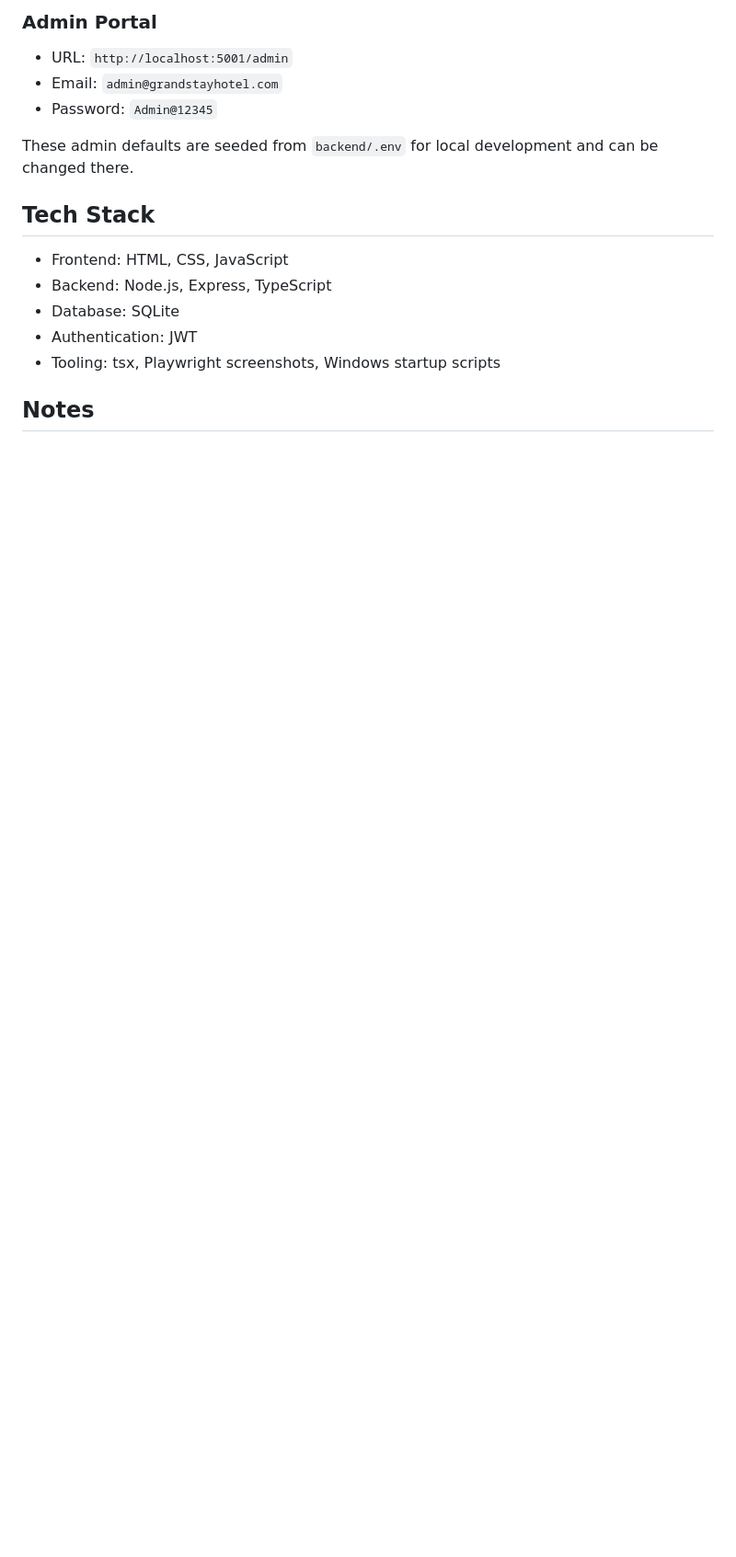
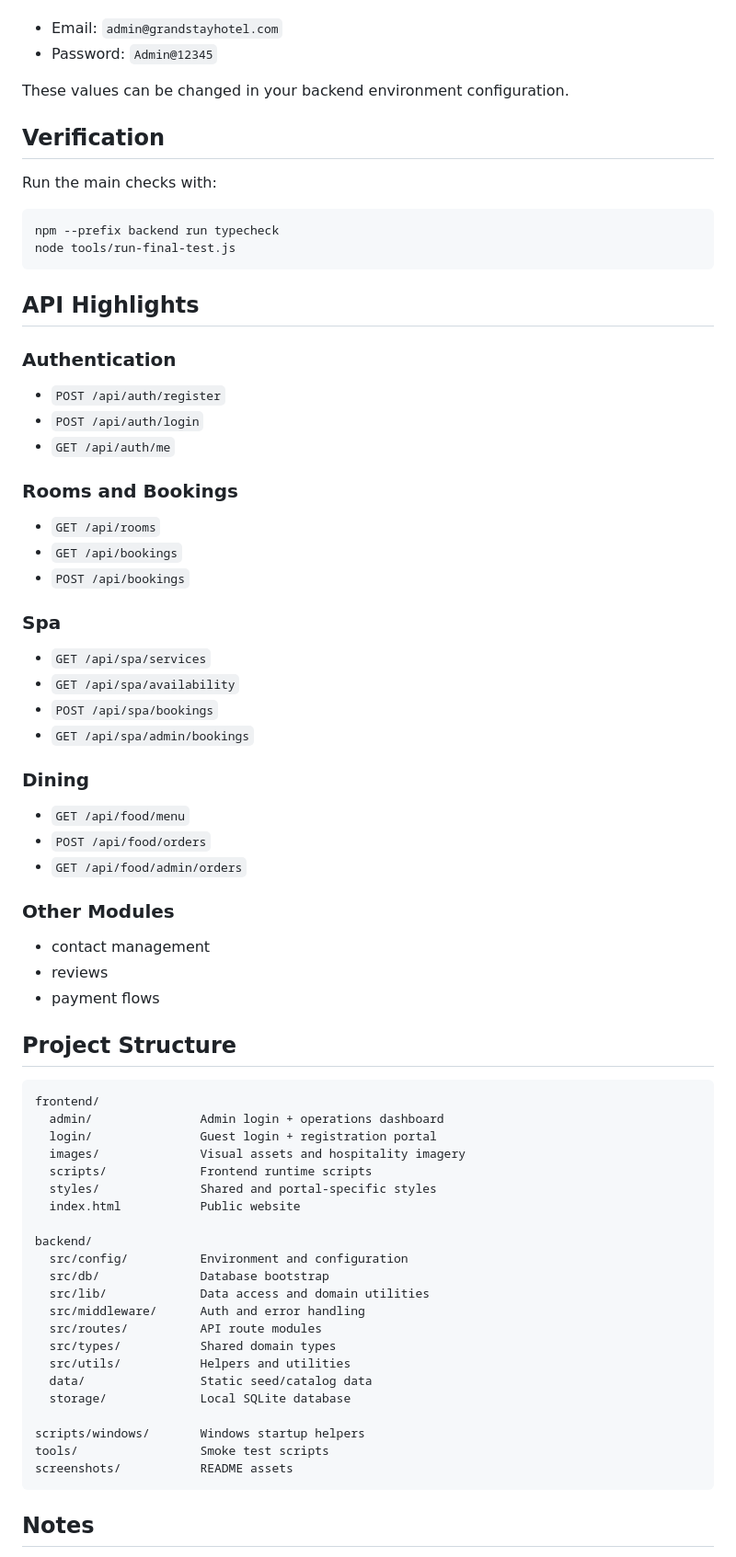
Before and after one commit to tapendra9104/Hotel-management-system-, a Markdown page: README.md, the part around one of its changes. Shown at 92% size. Rendered like a GitHub page; blank space fills up the shorter version.

````diff
--- a/README.md
+++ b/README.md
@@ -100,19 +103,77 @@ The app runs at `http://localhost:5001`.
 
-### Admin Portal
-
-- URL: `http://localhost:5001/admin`
 - Email: `admin@grandstayhotel.com`
 - Password: `Admin@12345`
 
-These admin defaults are seeded from `backend/.env` for local development and can be changed there.
+These values can be changed in your backend environment configuration.
 
-## Tech Stack
+## Verification
 
-- Frontend: HTML, CSS, JavaScript
-- Backend: Node.js, Express, TypeScript
-- Database: SQLite
-- Authentication: JWT
-- Tooling: tsx, Playwright screenshots, Windows startup scripts
+Run the main checks with:
+
+```powershell
+npm --prefix backend run typecheck
+node tools/run-final-test.js
+```
+
+## API Highlights
+
+### Authentication
+
+- `POST /api/auth/register`
+- `POST /api/auth/login`
+- `GET /api/auth/me`
+
+### Rooms and Bookings
+
+- `GET /api/rooms`
+- `GET /api/bookings`
+- `POST /api/bookings`
+
+### Spa
+
+- `GET /api/spa/services`
+- `GET /api/spa/availability`
+- `POST /api/spa/bookings`
+- `GET /api/spa/admin/bookings`
+
+### Dining
+
+- `GET /api/food/menu`
+- `POST /api/food/orders`
+- `GET /api/food/admin/orders`
+
+### Other Modules
+
+- contact management
+- reviews
+- payment flows
+
+## Project Structure
+
+```text
+frontend/
+  admin/               Admin login + operations dashboard
+  login/               Guest login + registration portal
+  images/              Visual assets and hospitality imagery
+  scripts/             Frontend runtime scripts
+  styles/              Shared and portal-specific styles
+  index.html           Public website
+
+backend/
+  src/config/          Environment and configuration
+  src/db/              Database bootstrap
+  src/lib/             Data access and domain utilities
+  src/middleware/      Auth and error handling
+  src/routes/          API route modules
+  src/types/           Shared domain types
+  src/utils/           Helpers and utilities
+  data/                Static seed/catalog data
+  storage/             Local SQLite database
+
+scripts/windows/       Windows startup helpers
+tools/                 Smoke test scripts
+screenshots/           README assets
+```
 
 ## Notes
 
````
Also changed, not shown: other parts of README.md (+80 -71 lines).
